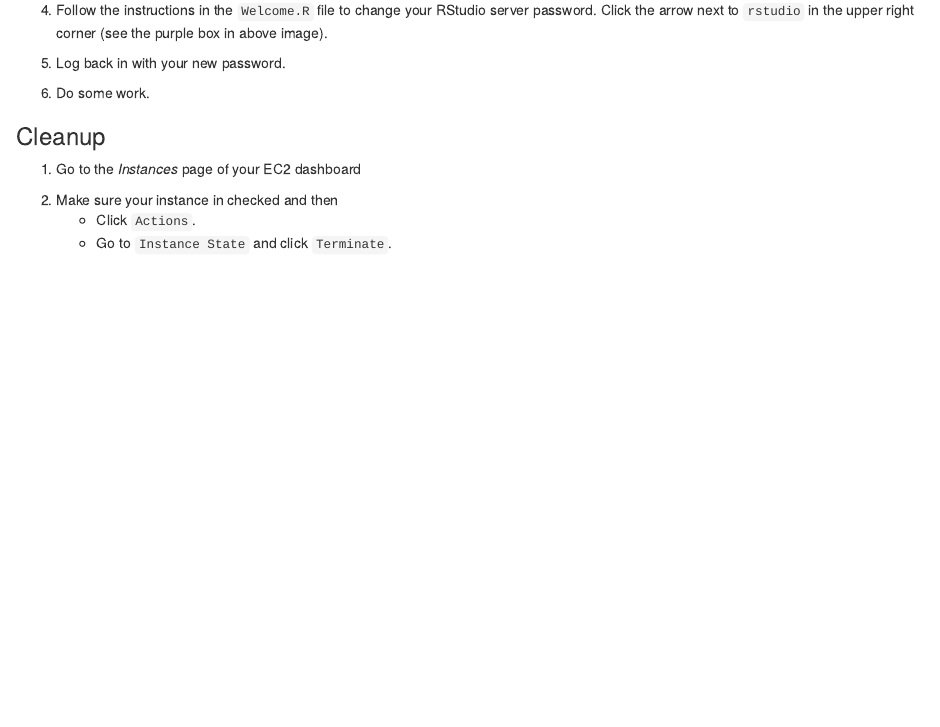
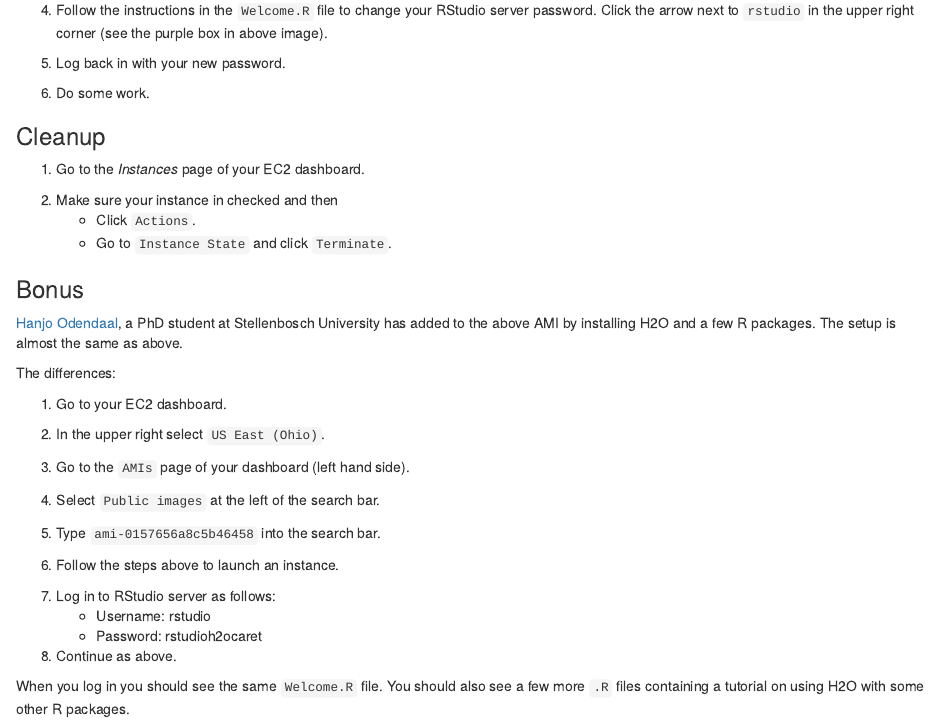
Before and after one commit to asbates/neural-nets, an R Markdown document (aws-intro/rstudio-on-aws.Rmd): the page in a window 1100 px wide, from 2210 px down. The pictures show the output file aws-intro/rstudio-on-aws.html that the author committed with the source, opened offline.

Commit message:
add h20 ami setup instructions

```diff
--- a/aws-intro/rstudio-on-aws.Rmd
+++ b/aws-intro/rstudio-on-aws.Rmd
@@ -88,3 +88,30 @@ knitr::include_graphics(here("aws-intro", "images", "rstudio-home.png"))
 2. Make sure your instance in checked and then
     - Click `Actions`.
     - Go to `Instance State` and click `Terminate`.
+
+
+### Bonus
+
+[Hanjo Odendaal](https://www.daeconomist.com/#contact), a PhD student at Stellenbosch University has added to the above AMI by installing H2O and a few R packages. The setup is almost the same as above.
+
+The differences:
+
+1. Go to your EC2 dashboard.
+
+2. In the upper right select `US East (Ohio)`.
+
+3. Go to the `AMIs` page of your dashboard (left hand side).
+
+4. Select `Public images` at the left of the search bar.
+
+5. Type `ami-0157656a8c5b46458` into the search bar.
+
+6. Follow the steps above to launch an instance.
+
+7. Log in to RStudio server as follows:
+    - Username: rstudio
+    - Password: rstudioh2ocaret
+
+8. Continue as above.
+
+When you log in you should see the same `Welcome.R` file. You should also see a few more `.R` files containing a tutorial on using H2O with some other R packages.
```
Also changed, not shown: aws-intro/rstudio-on-aws.html.
